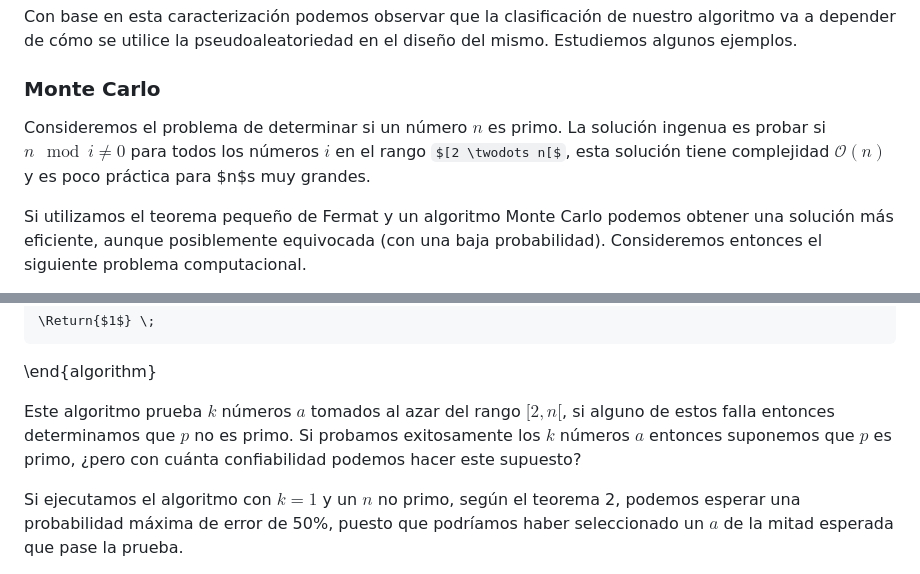
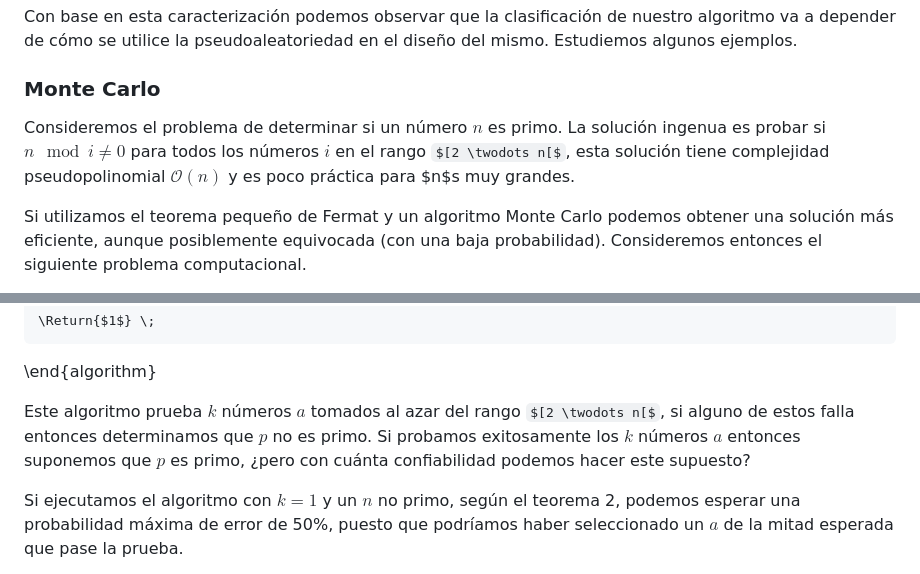
Before and after one commit to dmunguiatec/tec-material, a Markdown page: IC-3002/notas/c10.md, 2 parts joined by grey strips. Rendered like a GitHub page; some formulas as TeX source.

Commit message:
IC-3002 notas - correcciones de fondo en capítulos 9 y 10

```diff
--- a/IC-3002/notas/c10.md
+++ b/IC-3002/notas/c10.md
@@ -174,7 +174,7 @@ Con base en esta caracterización podemos observar que la clasificación de nues
 
 ### Monte Carlo ###
 
-Consideremos el problema de determinar si un número $n$ es primo. La solución ingenua es probar si $n \mod i \neq 0$ para todos los números $i$ en el rango $[2 \twodots n[$, esta solución tiene complejidad $\mathcal{O}(n)$ y es poco práctica para $n$s muy grandes.
+Consideremos el problema de determinar si un número $n$ es primo. La solución ingenua es probar si $n \mod i \neq 0$ para todos los números $i$ en el rango $[2 \twodots n[$, esta solución tiene complejidad pseudopolinomial $\mathcal{O}(n)$ y es poco práctica para $n$s muy grandes.
 
 Si utilizamos el teorema pequeño de Fermat y un algoritmo Monte Carlo podemos obtener una solución más eficiente, aunque posiblemente equivocada (con una baja probabilidad). Consideremos entonces el siguiente problema computacional.
 
@@ -211,7 +211,7 @@ $$
     \Return{$1$} \;
 \end{algorithm}
 
-Este algoritmo prueba $k$ números $a$ tomados al azar del rango $[2, n[$, si alguno de estos falla entonces determinamos que $p$ no es primo. Si probamos exitosamente los $k$ números $a$ entonces suponemos que $p$ es primo, ¿pero con cuánta confiabilidad podemos hacer este supuesto?
+Este algoritmo prueba $k$ números $a$ tomados al azar del rango $[2 \twodots n[$, si alguno de estos falla entonces determinamos que $p$ no es primo. Si probamos exitosamente los $k$ números $a$ entonces suponemos que $p$ es primo, ¿pero con cuánta confiabilidad podemos hacer este supuesto?
 
 Si ejecutamos el algoritmo con $k = 1$ y un $n$ no primo, según el teorema 2, podemos esperar una probabilidad máxima de error de 50%, puesto que podríamos haber seleccionado un $a$ de la mitad esperada que pase la prueba.
 
```
Also changed, not shown: other parts of IC-3002/notas/c10.md (+1 -3 lines), IC-3002/notas/c09.md (+1 -1 lines).
